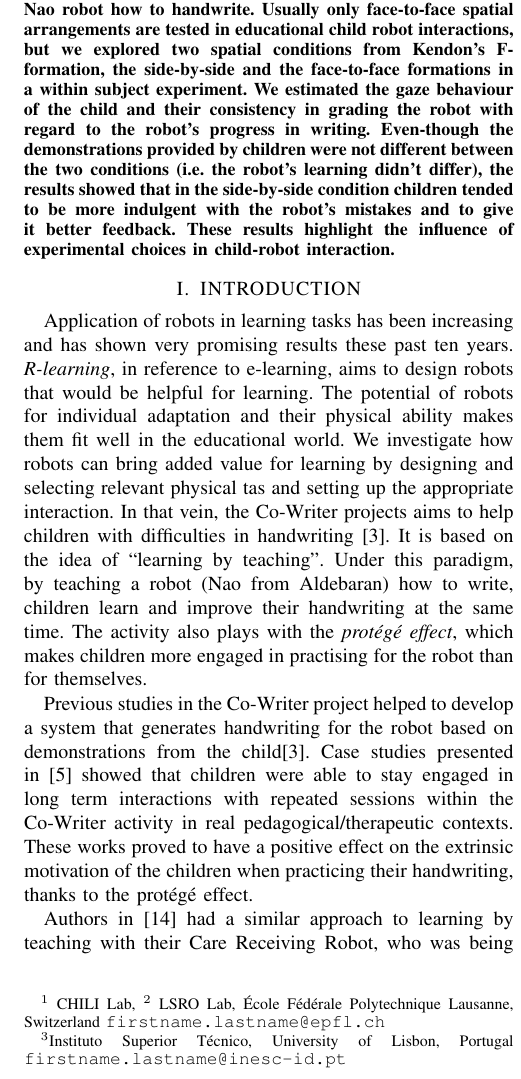
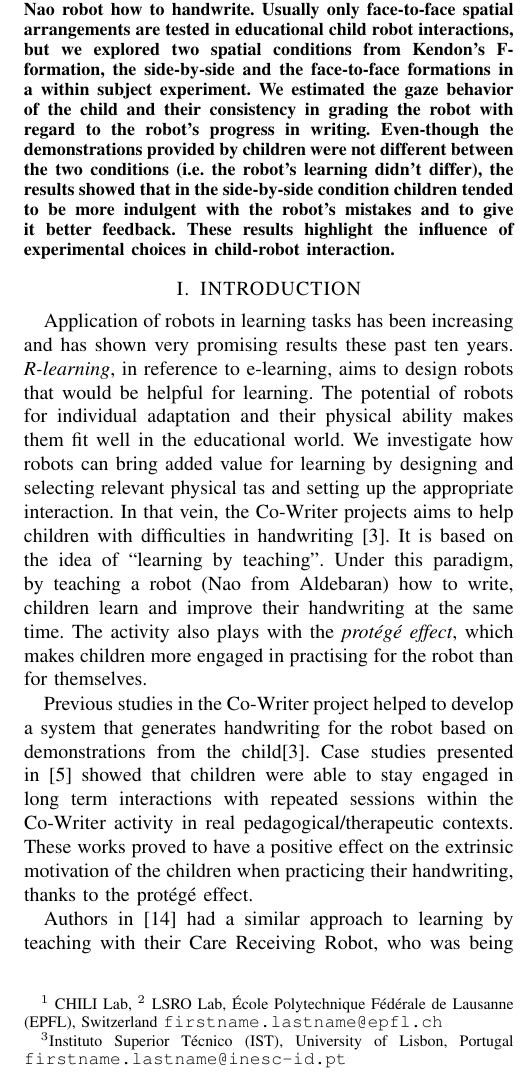
Before and after one commit to chili-epfl/paper-ro_man2016-fformation, a LaTeX paper (paper-Ro_Man-2016.tex): part of one column of page 1 of 6, cut so that both start at the same text. Compiled offline with pdfLaTeX.

Commit message:
some typos

```diff
--- a/paper-Ro_Man-2016.tex
+++ b/paper-Ro_Man-2016.tex
@@ -82,9 +82,9 @@ Child-Robot Spatial Arrangement in a Learning by Teaching Activity}
 \thanks{}% <-this % stops a space
 \thanks{$^{1}$ CHILI Lab,
 	$^{2}$ LSRO Lab,
-        \'{E}cole F\'{e}d\'{e}rale Polytechnique Lausanne, Switzerland
+        \'{E}cole Polytechnique F\'{e}d\'{e}rale de Lausanne (EPFL), Switzerland
         {\tt\small firstname.lastname@epfl.ch}}%
-\thanks{$^{3}$Instituto Superior T\'{e}cnico, University of Lisbon, Portugal
+\thanks{$^{3}$Instituto Superior T\'{e}cnico (IST), University of Lisbon, Portugal
         {\tt\small firstname.lastname@inesc-id.pt}}%
 }
 
@@ -100,7 +100,7 @@ Child-Robot Spatial Arrangement in a Learning by Teaching Activity}
 \begin{abstract}
 In this paper, we present an experiment in the context of a child-robot interaction where we study the influence of the child-robot spatial arrangement on the child's focus of attention and the perception of the robot's performance. In the ``Co-Writer learning by teaching'' activity, the child teaches a Nao robot how to handwrite.
 Usually only face-to-face spatial arrangements are tested in educational child robot interactions, but we explored two spatial conditions from Kendon's F-formation, the side-by-side and the face-to-face formations in a within subject experiment.
-We estimated the gaze behaviour of the child and their consistency in grading the robot with regard to the robot's progress in writing.
+We estimated the gaze behavior of the child and their consistency in grading the robot with regard to the robot's progress in writing.
 Even-though the demonstrations provided by children were not different between the two conditions (i.e. the robot's learning didn't differ),  the results showed that in the side-by-side condition children tended to be more indulgent with the robot's mistakes and to give it better feedback.
 These results highlight the influence of experimental choices in child-robot interaction.
 %These results will allow us to take into account the variability of the judgement of the children relatively to the robot's performances.
```
